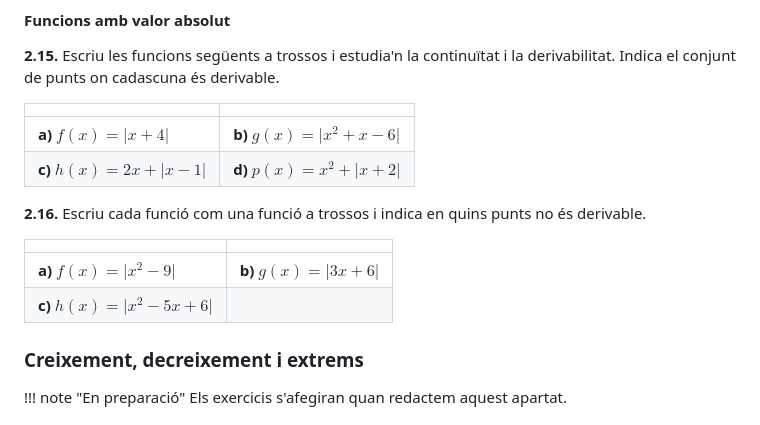
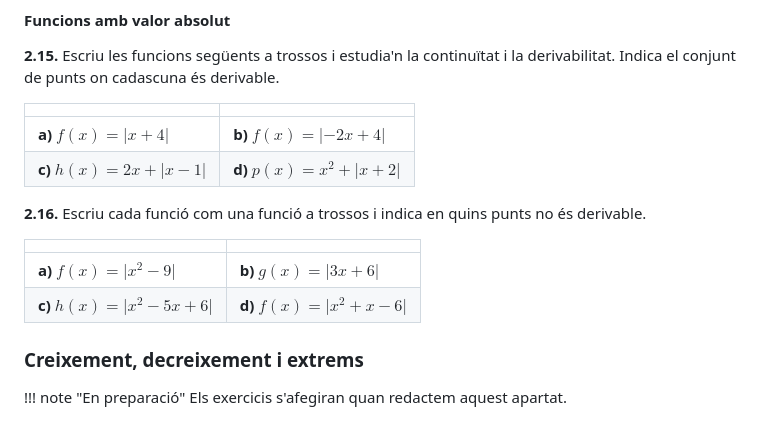
Before and after one commit to albertcid-PA/Matematiques2BAT-MACS, a Markdown page: docs/analisi/exercicis.md, the part around the change. Drawn GitHub-style.

Commit message:
Reorganitza els exercicis de valor absolut
Co-Authored-By: Codex <noreply@openai.com>

```diff
--- a/docs/analisi/exercicis.md
+++ b/docs/analisi/exercicis.md
@@ -383,7 +383,7 @@ $$
 
 | | |
 |:--|:--|
-| **a)** $f(x)=\lvert x+4\rvert$ | **b)** $g(x)=\lvert x^2+x-6\rvert$ |
+| **a)** $f(x)=\lvert x+4\rvert$ | **b)** $f(x)=\lvert -2x+4\rvert$ |
 | **c)** $h(x)=2x+\lvert x-1\rvert$ | **d)** $p(x)=x^2+\lvert x+2\rvert$ |
 
 **2.16.** Escriu cada funció com una funció a trossos i indica en quins punts no és derivable.
@@ -391,7 +391,7 @@ $$
 | | |
 |:--|:--|
 | **a)** $f(x)=\lvert x^2-9\rvert$ | **b)** $g(x)=\lvert 3x+6\rvert$ |
-| **c)** $h(x)=\lvert x^2-5x+6\rvert$ | |
+| **c)** $h(x)=\lvert x^2-5x+6\rvert$ | **d)** $f(x)=\lvert x^2+x-6\rvert$ |
 
 ### Creixement, decreixement i extrems
 
```
